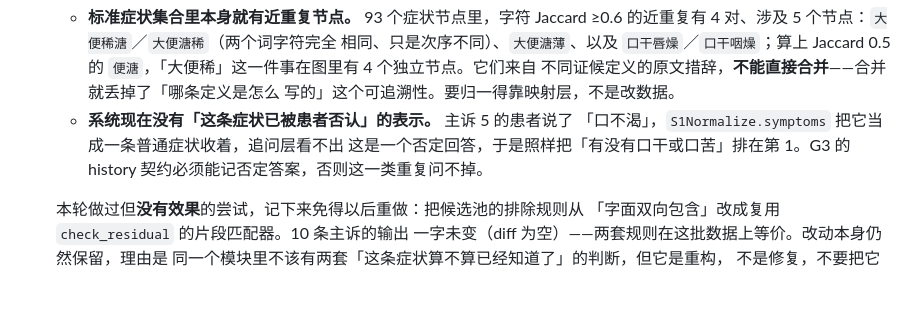
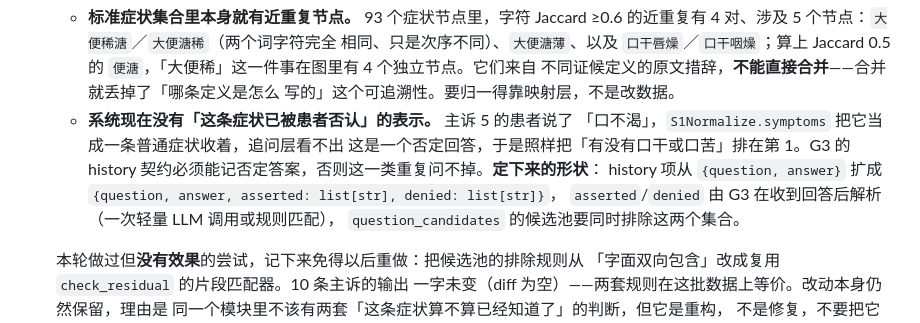
Before and after one commit to IntheFesh/TCM-demo-implementation, a Markdown page: data/SOURCES.md, the part around the change. Rendered like a GitHub page; blank space fills up the shorter version.

```diff
--- a/data/SOURCES.md
+++ b/data/SOURCES.md
@@ -271,7 +271,11 @@ R1 判据：叶天士、吴鞠通各自 `follow_hint>0` 的采用案 ≥25。实
     - **系统现在没有「这条症状已被患者否认」的表示。** 主诉 5 的患者说了
       「口不渴」，`S1Normalize.symptoms` 把它当成一条普通症状收着，追问层看不出
       这是一个否定回答，于是照样把「有没有口干或口苦」排在第 1。G3 的
-      history 契约必须能记否定答案，否则这一类重复问不掉。
+      history 契约必须能记否定答案，否则这一类重复问不掉。**定下来的形状**：
+      history 项从 `{question, answer}` 扩成
+      `{question, answer, asserted: list[str], denied: list[str]}`，
+      `asserted`/`denied` 由 G3 在收到回答后解析（一次轻量 LLM 调用或规则匹配），
+      `question_candidates` 的候选池要同时排除这两个集合。
 
     本轮做过但**没有效果**的尝试，记下来免得以后重做：把候选池的排除规则从
     「字面双向包含」改成复用 `check_residual` 的片段匹配器。10 条主诉的输出
```
Also changed, not shown: CLAUDE.md (+12 -0 lines).
